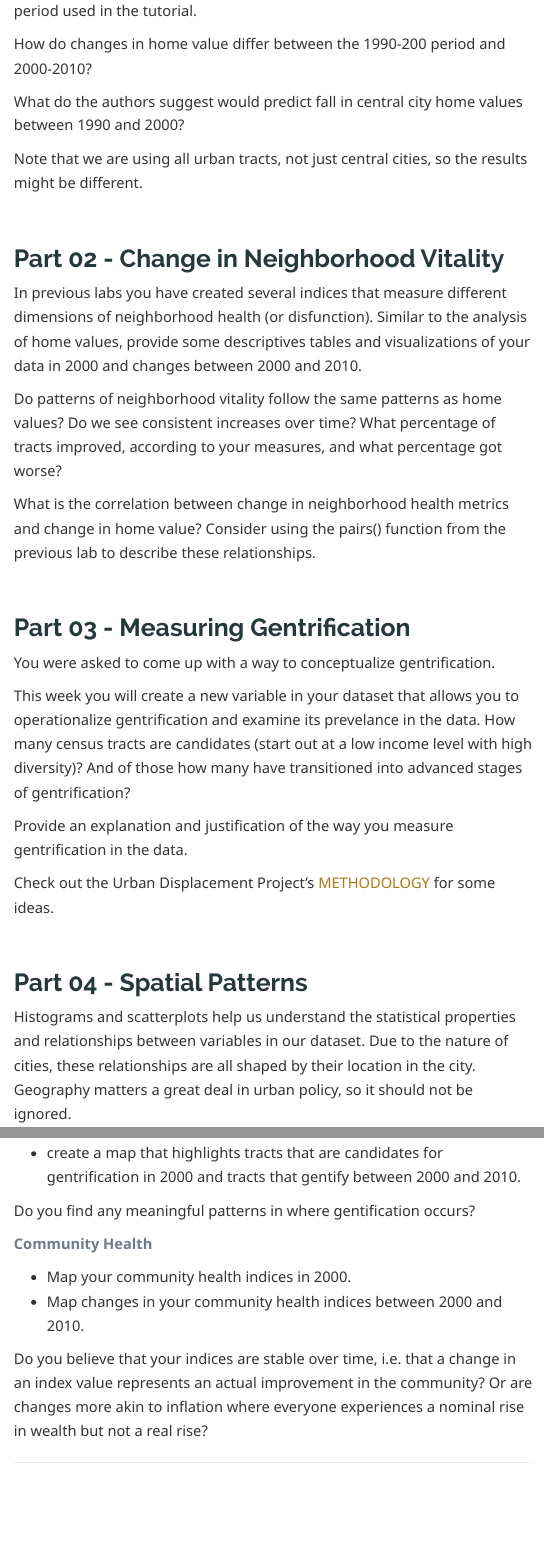
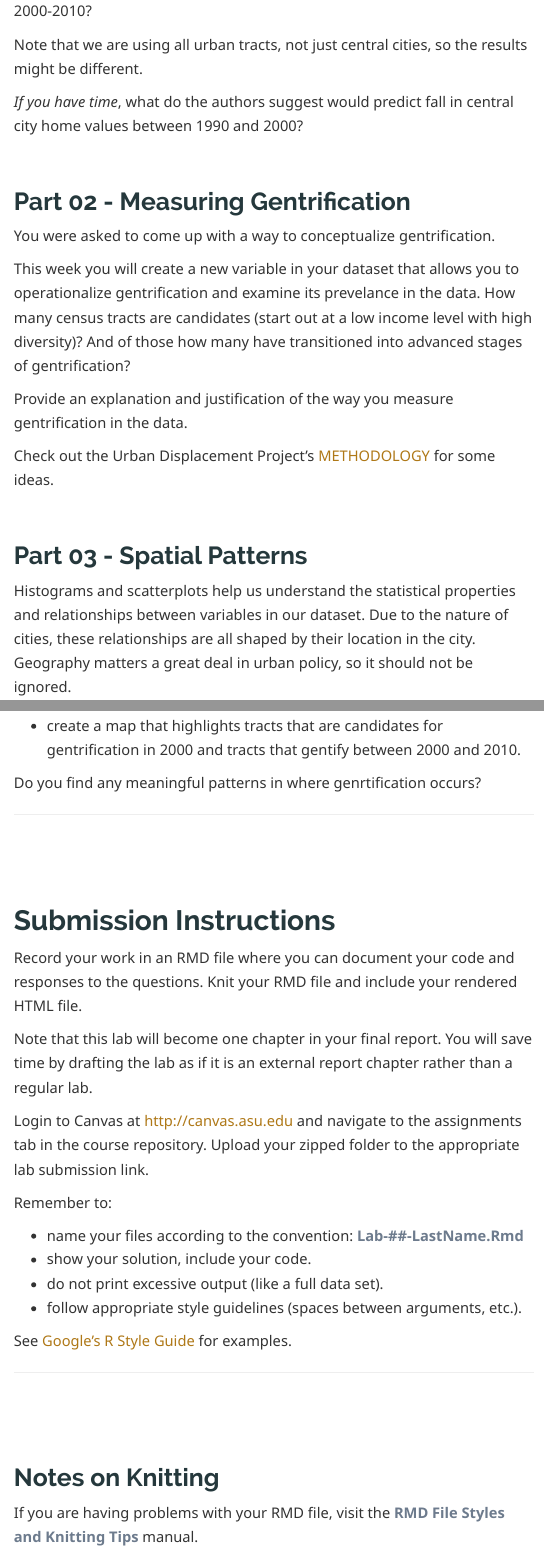
Before and after one commit to DS4PS/cpp-528-fall-2020, an R Markdown document (labs/lab-03-instructions.rmd): the page in a window 1100 px wide, from 3010 px down before the commit and from 3050 px down after it, and a second part further down, joined at a grey line. The pictures show the output file labs/lab-03-instructions.html that the author committed with the source, opened offline.

Commit message:
Remove index content from WK03

```diff
--- a/labs/lab-03-instructions.rmd
+++ b/labs/lab-03-instructions.rmd
@@ -60,27 +60,13 @@ It was somewhat surprising to see such high growth rates of home value in the US
 
 For Part 01 of the lab, reproduce the descriptive analysis demonstrated in the tutorial but do it for periods 1990 to 2000 instead of the 2000 to 2010 period used in the tutorial.
 
-How do changes in home value differ between the 1990-200 period and 2000-2010?
-
-What do the authors suggest would predict fall in central city home values between 1990 and 2000?
+How do changes in home value differ between the 1990-2000 period and 2000-2010?
 
 Note that we are using all urban tracts, not just central cities, so the results might be different.
 
+*If you have time*, what do the authors suggest would predict fall in central city home values between 1990 and 2000?
 
-
-## Part 02 - Change in Neighborhood Vitality
-
-
-In previous labs you have created several indices that measure different dimensions of neighborhood health (or disfunction). Similar to the analysis of home values, provide some descriptives tables and visualizations of your data in 2000 and changes between 2000 and 2010.
-
-Do patterns of neighborhood vitality follow the same patterns as home values? Do we see consistent increases over time? What percentage of tracts improved, according to your measures, and what percentage got worse?
-
-What is the correlation between change in neighborhood health metrics and change in home value? Consider using the pairs() function from the previous lab to describe these relationships.
-
-
-
-
-## Part 03 - Measuring Gentrification
+## Part 02 - Measuring Gentrification
 
 You were asked to come up with a way to conceptualize gentrification.
 
@@ -90,13 +76,7 @@ Provide an explanation and justification of the way you measure gentrification i
 
 Check out the Urban Displacement Project's [METHODOLOGY](https://www.urbandisplacement.org/sites/default/files/images/udp_methodology_for_ny_-_jan_2019.pdf) for some ideas.
 
-
-
-
-
-
-
-## Part 04 - Spatial Patterns
+## Part 03 - Spatial Patterns
 
 Histograms and scatterplots help us understand the statistical properties and relationships between variables in our dataset. Due to the nature of cities, these relationships are all shaped by their location in the city. Geography matters a great deal in urban policy, so it should not be ignored.
 
@@ -120,18 +100,7 @@ Please create the following choropleth maps and report your main findings:
 
 * create a map that highlights tracts that are candidates for gentrification in 2000 and tracts that gentify between 2000 and 2010.
 
-Do you find any meaningful patterns in where gentification occurs?
-
-
-**Community Health**
-
-* Map your community health indices in 2000.
-* Map changes in your community health indices between 2000 and 2010.
-
-Do you believe that your indices are stable over time, i.e. that a change in an index value represents an actual improvement in the community? Or are changes more akin to inflation where everyone experiences a nominal rise in wealth but not a real rise?
-
-
-
+Do you find any meaningful patterns in where genrtification occurs?
 
 
 -----
```
Also changed, not shown: labs/lab-03-tutorial.rmd (+3 -3 lines), labs/lab-03-instructions.html.
